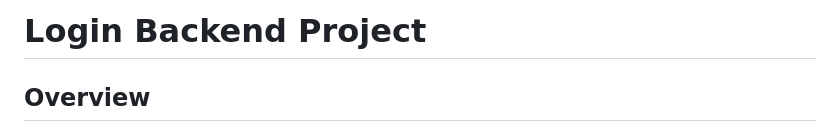
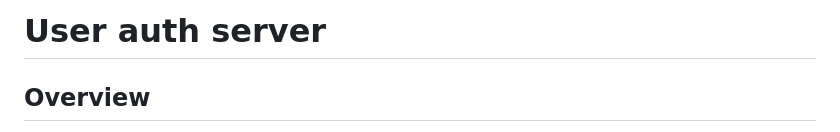
Before and after one commit to deep-vinci/UserAuthServer, a Markdown page: README.md, the part around the change. GitHub-like rendering.

Commit message:
docs: update name of project

```diff
--- a/README.md
+++ b/README.md
@@ -1,4 +1,4 @@
-# Login Backend Project
+# User auth server
 
 ## Overview
 This project is a robust backend implementation for user authentication, built using **Node.js**, **Express.js**, and a **configurable database**. It provides essential functionalities such as user registration, login, and logout, with secure password hashing using **bcrypt** and **JSON Web Tokens (JWT)** (WIP) for session management. This backend can be seamlessly integrated into any web application requiring user authentication.
```
